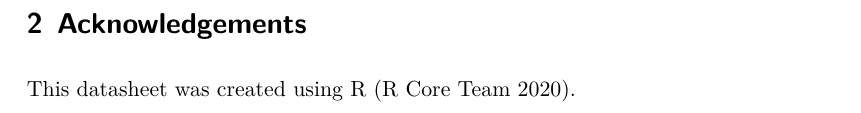
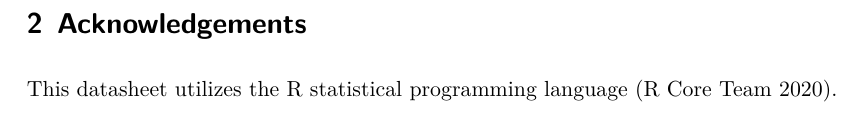
Before and after one commit to cthierst/WAAR_Project_Datasheet, a Quarto document (datasheet.qmd): part of page 9 of 10, cut so that both start at the same text. The pictures show the output file datasheet.pdf that the author committed with the source.

Commit message:
update acknowledgements

```diff
--- a/datasheet.qmd
+++ b/datasheet.qmd
@@ -254,7 +254,7 @@ bibliography: references.bib
 
 ## Acknowledgements
 
-This datasheet was created using R [@citeR].
+This datasheet utilizes the R statistical programming language [@citeR].
 
 \newpage
 
```
Also changed, not shown: datasheet.pdf.
